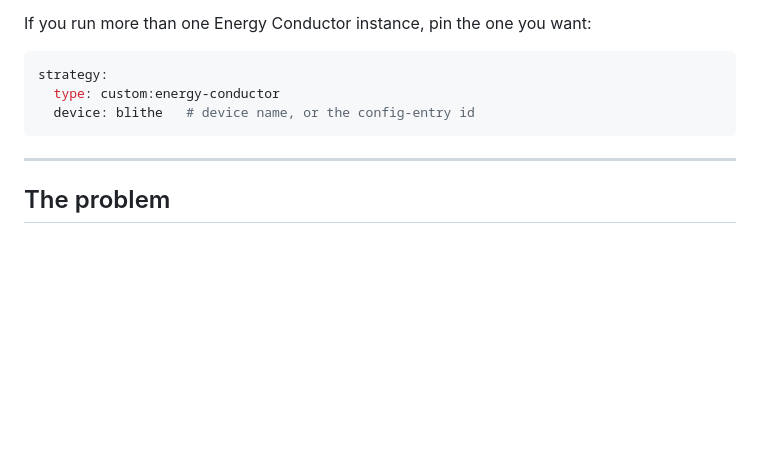
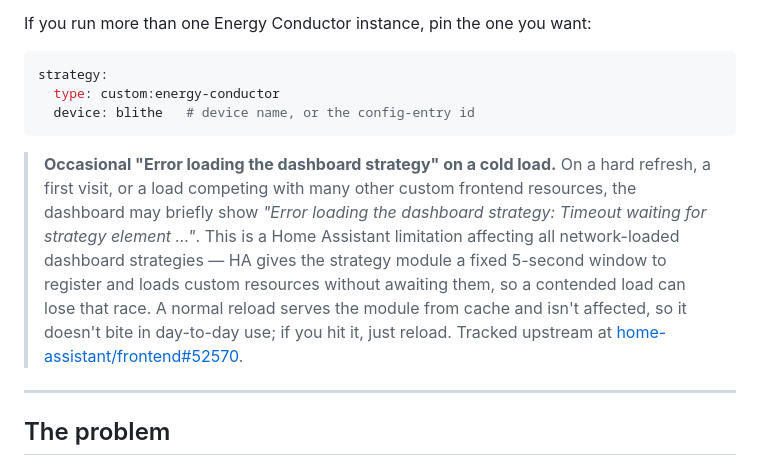
Before and after one commit to dewet22/ha-energy-conductor, a Markdown page: README.md, the part around the change. Rendered like a GitHub page; blank space fills up the shorter version.

Commit message:
docs: note the cold-load dashboard-strategy timeout workaround
Document the occasional 'Error loading the dashboard strategy: Timeout waiting for strategy element' on cold/contended loads as a known HA-frontend limitation that a normal reload clears, with a pointer to home-assistant/frontend#52570.

Co-Authored-By: Claude Opus 4.8 <noreply@anthropic.com>

````diff
--- a/README.md
+++ b/README.md
@@ -102,6 +102,8 @@ strategy:
   device: blithe   # device name, or the config-entry id
 ```
 
+> **Occasional "Error loading the dashboard strategy" on a cold load.** On a hard refresh, a first visit, or a load competing with many other custom frontend resources, the dashboard may briefly show *"Error loading the dashboard strategy: Timeout waiting for strategy element …"*. This is a Home Assistant limitation affecting all network-loaded dashboard strategies — HA gives the strategy module a fixed 5-second window to register and loads custom resources without awaiting them, so a contended load can lose that race. A normal reload serves the module from cache and isn't affected, so it doesn't bite in day-to-day use; if you hit it, just reload. Tracked upstream at [home-assistant/frontend#52570](https://github.com/home-assistant/frontend/issues/52570).
+
 ---
 
 ## The problem
````
